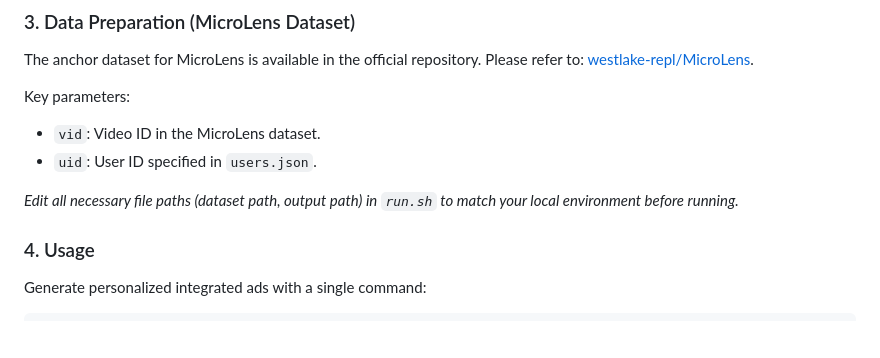
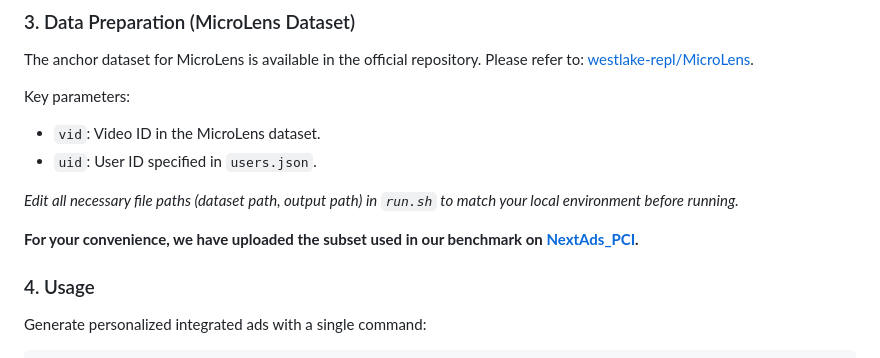
Before and after one commit to RuoxuanXia/NextAds, a Markdown page: README.md, the part around the change. Drawn GitHub-style; blank space fills up the shorter version.

````diff
--- a/README.md
+++ b/README.md
@@ -161,6 +161,8 @@ Key parameters:
 
 *Edit all necessary file paths (dataset path, output path) in `run.sh` to match your local environment before running.*
 
+**For your convenience, we have uploaded the subset used in our benchmark on [NextAds_PCI](https://1drv.ms/f/c/61ec5ad72cbbbe63/IgBZIy7ntvlETI4N2WHGHZeTASy8CdCLqhHBcco_rEDd55c?e=eRYPwY).**
+
 ### 4. Usage
 Generate personalized integrated ads with a single command:
 ```bash
````
